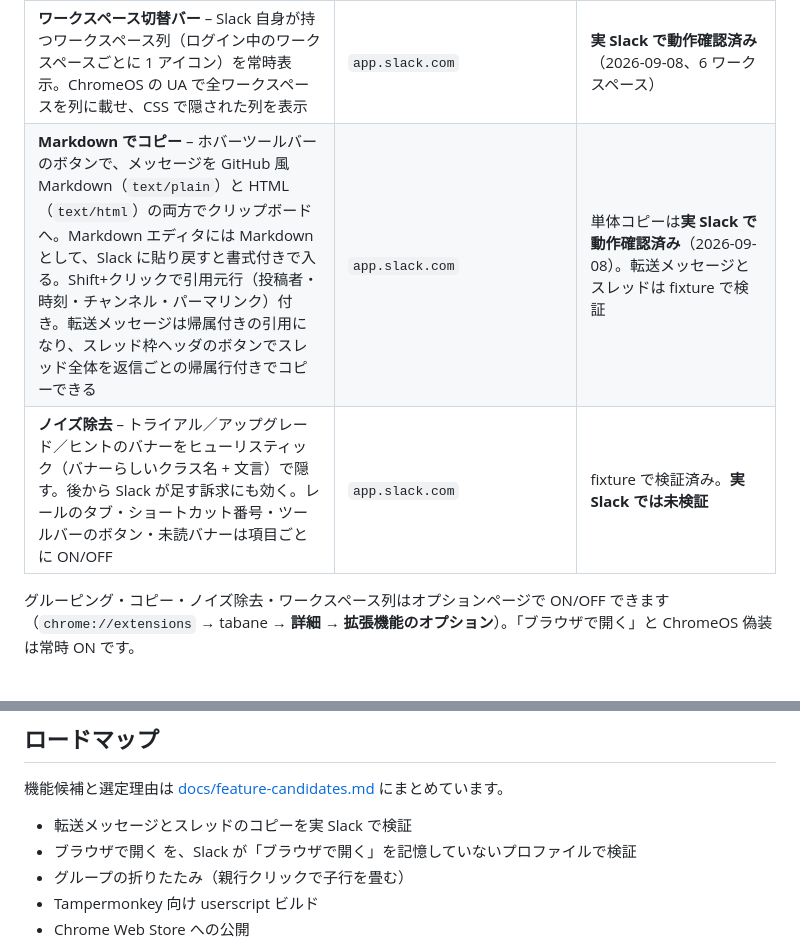
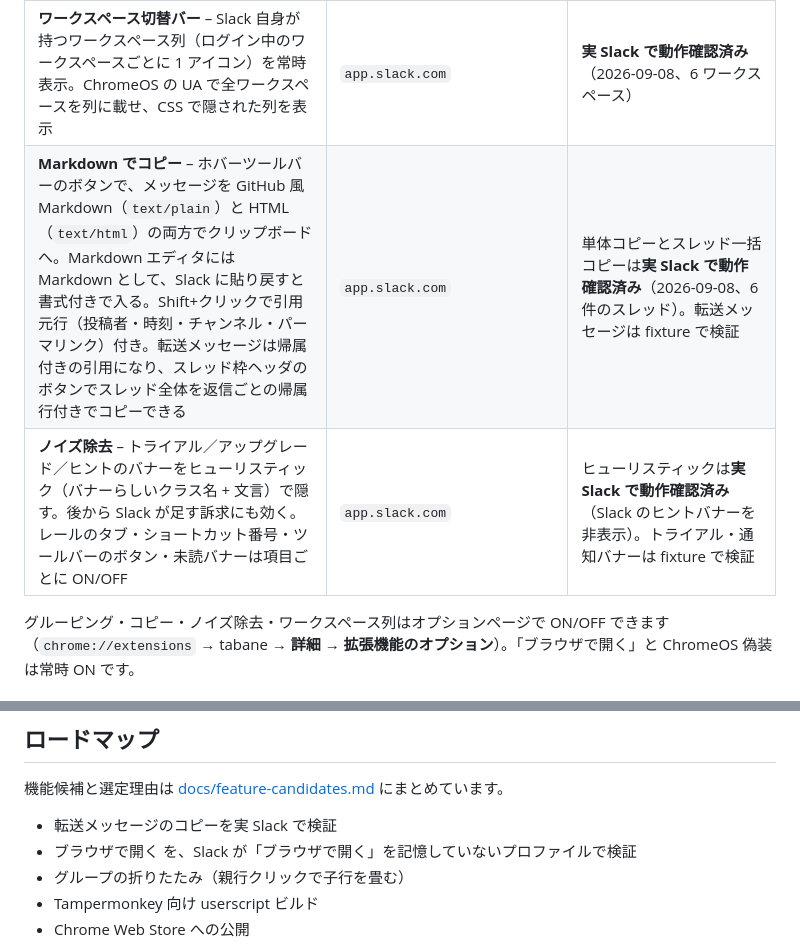
Before and after one commit to takashin198726/tabane, a Markdown page: README.ja.md, 2 parts joined by grey strips. Drawn GitHub-style.

Commit message:
docs: record thread copy and noise heuristic as verified on live Slack
Co-Authored-By: Claude Fable 5.1 <noreply@anthropic.com>

```diff
--- a/README.ja.md
+++ b/README.ja.md
@@ -30,8 +30,8 @@ Draft で止まっています。本リポジトリはネストを中心機能
 | **サイドバーのグルーピング** – `-` / `_` 区切りの接頭辞で最大 3 階層のツリー表示 | `app.slack.com` | **実 Slack で動作確認済み**（2026-09-08）。`test/fixture/` の模擬サイドバーでも検証 |
 | **ブラウザで開く** – デスクトップアプリを待たず「ブラウザで Slack を使う」リンクを踏む | `*.slack.com/archives/*`, `*.slack.com/ssb/redirect*` | [yumebayashi/Open-Slack-in-Browser-not-App](https://github.com/yumebayashi/Open-Slack-in-Browser-not-App) からの移植。未検証 |
 | **ワークスペース切替バー** – Slack 自身が持つワークスペース列（ログイン中のワークスペースごとに 1 アイコン）を常時表示。ChromeOS の UA で全ワークスペースを列に載せ、CSS で隠された列を表示 | `app.slack.com` | **実 Slack で動作確認済み**（2026-09-08、6 ワークスペース） |
-| **Markdown でコピー** – ホバーツールバーのボタンで、メッセージを GitHub 風 Markdown（`text/plain`）と HTML（`text/html`）の両方でクリップボードへ。Markdown エディタには Markdown として、Slack に貼り戻すと書式付きで入る。Shift+クリックで引用元行（投稿者・時刻・チャンネル・パーマリンク）付き。転送メッセージは帰属付きの引用になり、スレッド枠ヘッダのボタンでスレッド全体を返信ごとの帰属行付きでコピーできる | `app.slack.com` | 単体コピーは**実 Slack で動作確認済み**（2026-09-08）。転送メッセージとスレッドは fixture で検証 |
-| **ノイズ除去** – トライアル／アップグレード／ヒントのバナーをヒューリスティック（バナーらしいクラス名 + 文言）で隠す。後から Slack が足す訴求にも効く。レールのタブ・ショートカット番号・ツールバーのボタン・未読バナーは項目ごとに ON/OFF | `app.slack.com` | fixture で検証済み。**実 Slack では未検証** |
+| **Markdown でコピー** – ホバーツールバーのボタンで、メッセージを GitHub 風 Markdown（`text/plain`）と HTML（`text/html`）の両方でクリップボードへ。Markdown エディタには Markdown として、Slack に貼り戻すと書式付きで入る。Shift+クリックで引用元行（投稿者・時刻・チャンネル・パーマリンク）付き。転送メッセージは帰属付きの引用になり、スレッド枠ヘッダのボタンでスレッド全体を返信ごとの帰属行付きでコピーできる | `app.slack.com` | 単体コピーとスレッド一括コピーは**実 Slack で動作確認済み**（2026-09-08、6 件のスレッド）。転送メッセージは fixture で検証 |
+| **ノイズ除去** – トライアル／アップグレード／ヒントのバナーをヒューリスティック（バナーらしいクラス名 + 文言）で隠す。後から Slack が足す訴求にも効く。レールのタブ・ショートカット番号・ツールバーのボタン・未読バナーは項目ごとに ON/OFF | `app.slack.com` | ヒューリスティックは**実 Slack で動作確認済み**（Slack のヒントバナーを非表示）。トライアル・通知バナーは fixture で検証 |
 
 グルーピング・コピー・ノイズ除去・ワークスペース列はオプションページで ON/OFF できます（`chrome://extensions` →
 tabane → **詳細** → **拡張機能のオプション**）。「ブラウザで開く」と ChromeOS 偽装は常時 ON です。
@@ -109,7 +109,7 @@ DOM 層を確認する用途です。
 
 機能候補と選定理由は [docs/feature-candidates.md](docs/feature-candidates.md) にまとめています。
 
-- 転送メッセージとスレッドのコピーを実 Slack で検証
+- 転送メッセージのコピーを実 Slack で検証
 - ブラウザで開く を、Slack が「ブラウザで開く」を記憶していないプロファイルで検証
 - グループの折りたたみ（親行クリックで子行を畳む）
 - Tampermonkey 向け userscript ビルド
```
Also changed, not shown: README.md (+3 -3 lines).
